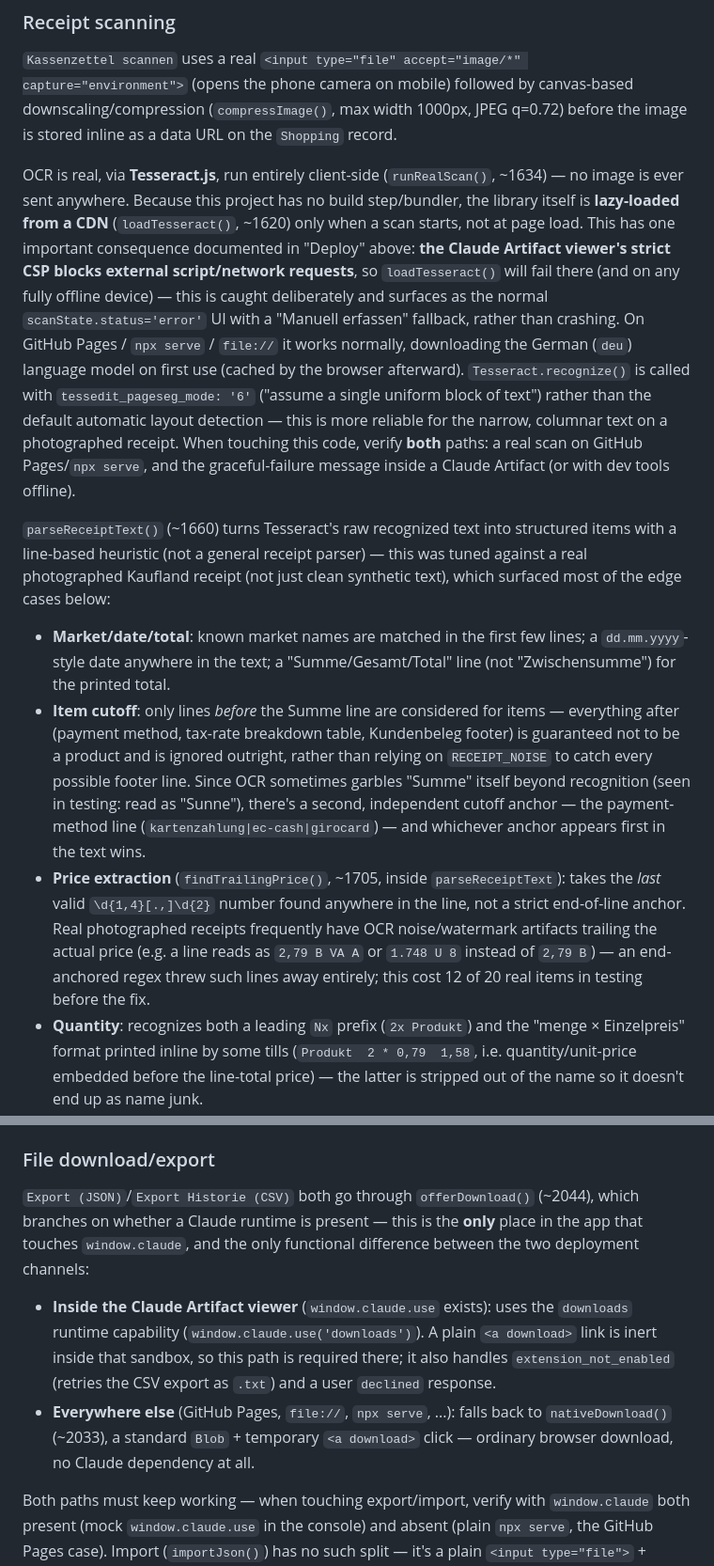
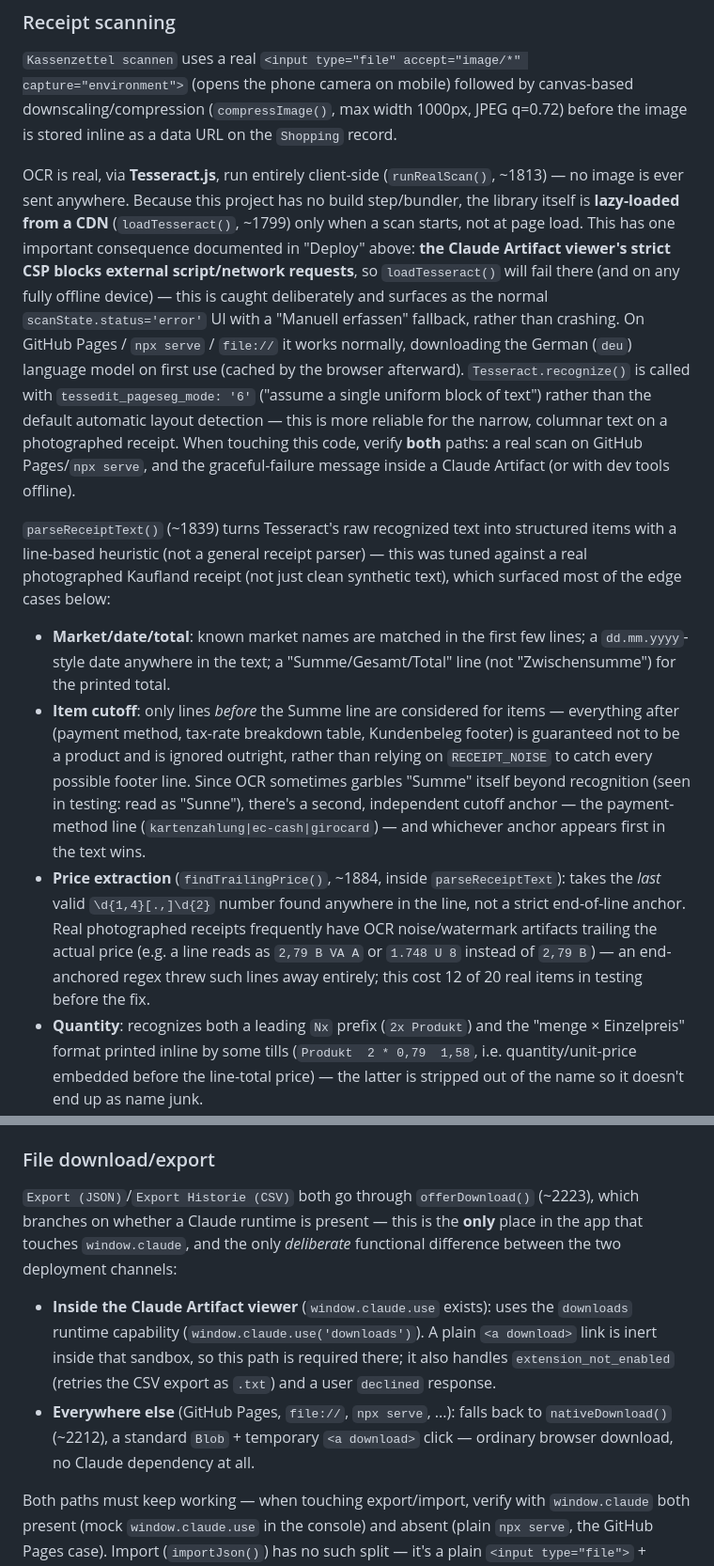
Before and after one commit to CarloMeier1981/einkaufs-app, a Markdown page: CLAUDE.md, 2 parts joined by grey strips. Shown at 94% size. Drawn GitHub-style.

```diff
--- a/CLAUDE.md
+++ b/CLAUDE.md
@@ -68,12 +68,12 @@ Single JSON blob in `localStorage`, shape defined by `freshStore()`:
 
 `Kassenzettel scannen` uses a real `<input type="file" accept="image/*" capture="environment">` (opens the phone camera on mobile) followed by canvas-based downscaling/compression (`compressImage()`, max width 1000px, JPEG q=0.72) before the image is stored inline as a data URL on the `Shopping` record.
 
-OCR is real, via **Tesseract.js**, run entirely client-side (`runRealScan()`, ~1634) — no image is ever sent anywhere. Because this project has no build step/bundler, the library itself is **lazy-loaded from a CDN** (`loadTesseract()`, ~1620) only when a scan starts, not at page load. This has one important consequence documented in "Deploy" above: **the Claude Artifact viewer's strict CSP blocks external script/network requests**, so `loadTesseract()` will fail there (and on any fully offline device) — this is caught deliberately and surfaces as the normal `scanState.status='error'` UI with a "Manuell erfassen" fallback, rather than crashing. On GitHub Pages / `npx serve` / `file://` it works normally, downloading the German (`deu`) language model on first use (cached by the browser afterward). `Tesseract.recognize()` is called with `tessedit_pageseg_mode: '6'` ("assume a single uniform block of text") rather than the default automatic layout detection — this is more reliable for the narrow, columnar text on a photographed receipt. When touching this code, verify **both** paths: a real scan on GitHub Pages/`npx serve`, and the graceful-failure message inside a Claude Artifact (or with dev tools offline).
+OCR is real, via **Tesseract.js**, run entirely client-side (`runRealScan()`, ~1813) — no image is ever sent anywhere. Because this project has no build step/bundler, the library itself is **lazy-loaded from a CDN** (`loadTesseract()`, ~1799) only when a scan starts, not at page load. This has one important consequence documented in "Deploy" above: **the Claude Artifact viewer's strict CSP blocks external script/network requests**, so `loadTesseract()` will fail there (and on any fully offline device) — this is caught deliberately and surfaces as the normal `scanState.status='error'` UI with a "Manuell erfassen" fallback, rather than crashing. On GitHub Pages / `npx serve` / `file://` it works normally, downloading the German (`deu`) language model on first use (cached by the browser afterward). `Tesseract.recognize()` is called with `tessedit_pageseg_mode: '6'` ("assume a single uniform block of text") rather than the default automatic layout detection — this is more reliable for the narrow, columnar text on a photographed receipt. When touching this code, verify **both** paths: a real scan on GitHub Pages/`npx serve`, and the graceful-failure message inside a Claude Artifact (or with dev tools offline).
 
-`parseReceiptText()` (~1660) turns Tesseract's raw recognized text into structured items with a line-based heuristic (not a general receipt parser) — this was tuned against a real photographed Kaufland receipt (not just clean synthetic text), which surfaced most of the edge cases below:
+`parseReceiptText()` (~1839) turns Tesseract's raw recognized text into structured items with a line-based heuristic (not a general receipt parser) — this was tuned against a real photographed Kaufland receipt (not just clean synthetic text), which surfaced most of the edge cases below:
 - **Market/date/total**: known market names are matched in the first few lines; a `dd.mm.yyyy`-style date anywhere in the text; a "Summe/Gesamt/Total" line (not "Zwischensumme") for the printed total.
 - **Item cutoff**: only lines *before* the Summe line are considered for items — everything after (payment method, tax-rate breakdown table, Kundenbeleg footer) is guaranteed not to be a product and is ignored outright, rather than relying on `RECEIPT_NOISE` to catch every possible footer line. Since OCR sometimes garbles "Summe" itself beyond recognition (seen in testing: read as "Sunne"), there's a second, independent cutoff anchor — the payment-method line (`kartenzahlung|ec-cash|girocard`) — and whichever anchor appears first in the text wins.
-- **Price extraction** (`findTrailingPrice()`, ~1705, inside `parseReceiptText`): takes the *last* valid `\d{1,4}[.,]\d{2}` number found anywhere in the line, not a strict end-of-line anchor. Real photographed receipts frequently have OCR noise/watermark artifacts trailing the actual price (e.g. a line reads as `2,79 B VA A` or `1.748 U 8` instead of `2,79 B`) — an end-anchored regex threw such lines away entirely; this cost 12 of 20 real items in testing before the fix.
+- **Price extraction** (`findTrailingPrice()`, ~1884, inside `parseReceiptText`): takes the *last* valid `\d{1,4}[.,]\d{2}` number found anywhere in the line, not a strict end-of-line anchor. Real photographed receipts frequently have OCR noise/watermark artifacts trailing the actual price (e.g. a line reads as `2,79 B VA A` or `1.748 U 8` instead of `2,79 B`) — an end-anchored regex threw such lines away entirely; this cost 12 of 20 real items in testing before the fix.
 - **Quantity**: recognizes both a leading `Nx` prefix (`2x Produkt`) and the "menge × Einzelpreis" format printed inline by some tills (`Produkt  2 * 0,79  1,58`, i.e. quantity/unit-price embedded before the line-total price) — the latter is stripped out of the name so it doesn't end up as name junk.
 - **Negative amounts are never imported as items** — a leading `-` on the trailing price (Rabatt, Pfand-Rückgabe, Storno, e.g. `Leergut Getränke -12,02`) causes the line to be skipped. `Pfand`-labelled lines are also skipped via `RECEIPT_NOISE` regardless of sign (deposits aren't products).
 - **`excludedAdjustment`**: Pfand and negative amounts are excluded from the item list, but they *are* part of the printed Summe. `parseReceiptText()` tracks their net effect in `draft.excludedAdjustment` (Pfand adds, negative amounts subtract) so `viewScanReview()` can compare the sum of imported items against `total - excludedAdjustment` instead of `total` directly — otherwise the "Preise prüfen" mismatch warning would fire on essentially every receipt that has any Pfand or discount line, even when everything was recognized correctly.
@@ -99,9 +112,9 @@ There's no build step to regenerate these: if the icon is ever redesigned, re-re
 
 ### File download/export
 
-`Export (JSON)`/`Export Historie (CSV)` both go through `offerDownload()` (~2044), which branches on whether a Claude runtime is present — this is the **only** place in the app that touches `window.claude`, and the only functional difference between the two deployment channels:
+`Export (JSON)`/`Export Historie (CSV)` both go through `offerDownload()` (~2223), which branches on whether a Claude runtime is present — this is the **only** place in the app that touches `window.claude`, and the only *deliberate* functional difference between the two deployment channels:
 - **Inside the Claude Artifact viewer** (`window.claude.use` exists): uses the `downloads` runtime capability (`window.claude.use('downloads')`). A plain `<a download>` link is inert inside that sandbox, so this path is required there; it also handles `extension_not_enabled` (retries the CSV export as `.txt`) and a user `declined` response.
-- **Everywhere else** (GitHub Pages, `file://`, `npx serve`, ...): falls back to `nativeDownload()` (~2033), a standard `Blob` + temporary `<a download>` click — ordinary browser download, no Claude dependency at all.
+- **Everywhere else** (GitHub Pages, `file://`, `npx serve`, ...): falls back to `nativeDownload()` (~2212), a standard `Blob` + temporary `<a download>` click — ordinary browser download, no Claude dependency at all.
 
 Both paths must keep working — when touching export/import, verify with `window.claude` both present (mock `window.claude.use` in the console) and absent (plain `npx serve`, the GitHub Pages case). Import (`importJson()`) has no such split — it's a plain `<input type="file">` + `FileReader`, which already works identically everywhere.
 
```
Also changed, not shown: other parts of CLAUDE.md (+32 -19 lines).
